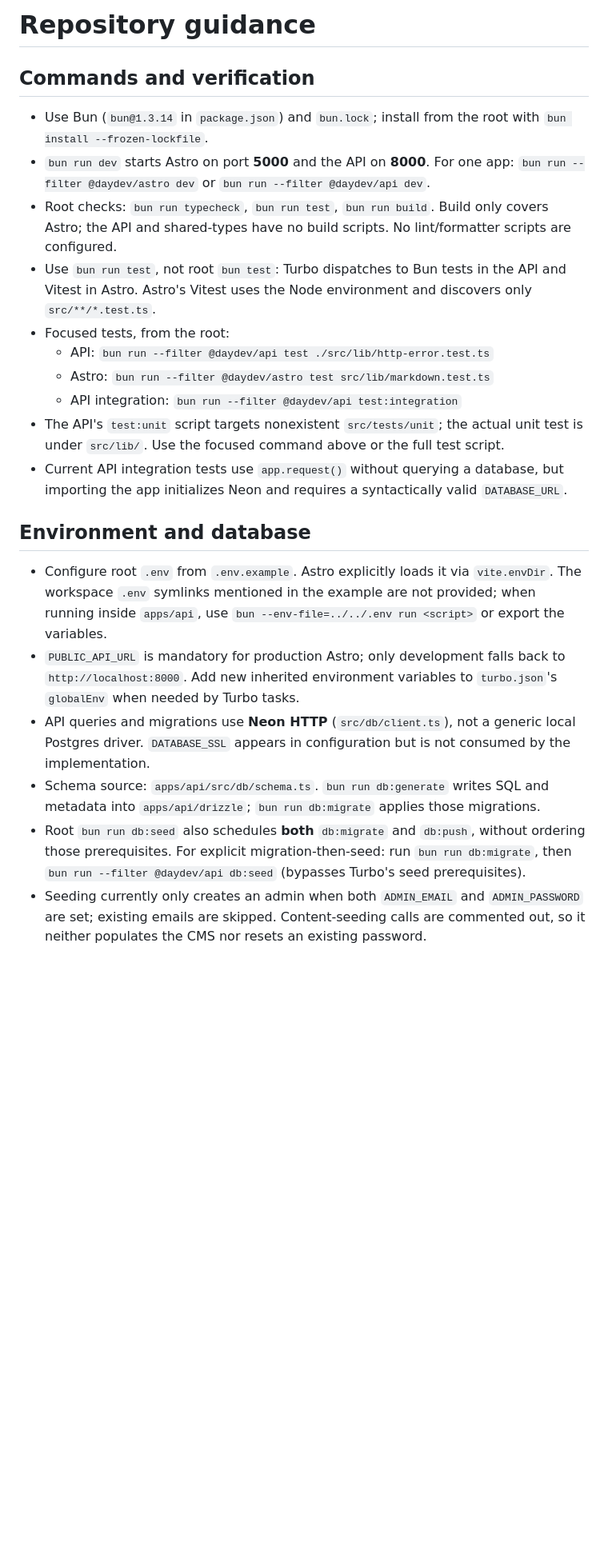
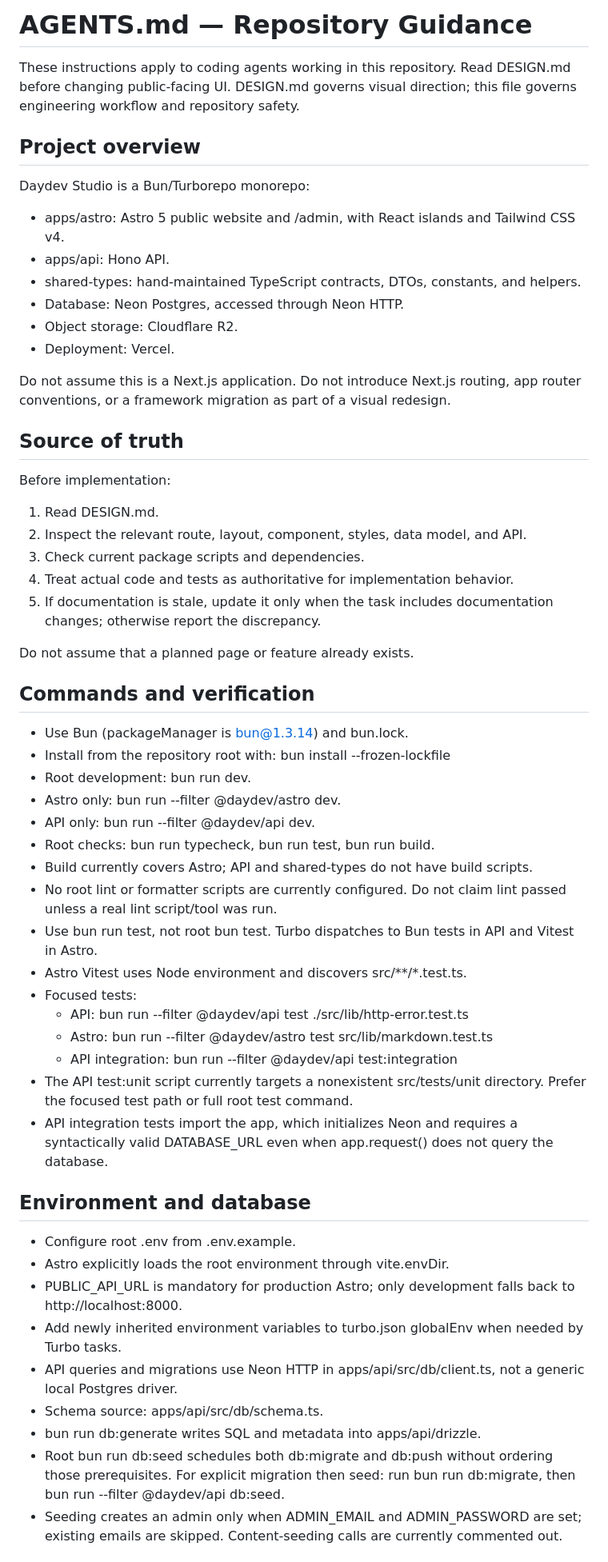
Before and after one commit to iamdayy/daydev, a Markdown page: AGENTS.md, the part around one of its changes. Shown at 80% size. Rendered like a GitHub page; blank space fills up the shorter version.

Commit message:
docs: update repository guidance for Daydev redesign

```diff
--- a/AGENTS.md
+++ b/AGENTS.md
@@ -1,24 +1,58 @@
-# Repository guidance
+# AGENTS.md — Repository Guidance
+
+These instructions apply to coding agents working in this repository. Read DESIGN.md before changing public-facing UI. DESIGN.md governs visual direction; this file governs engineering workflow and repository safety.
+
+## Project overview
+
+Daydev Studio is a Bun/Turborepo monorepo:
+- apps/astro: Astro 5 public website and /admin, with React islands and Tailwind CSS v4.
+- apps/api: Hono API.
+- shared-types: hand-maintained TypeScript contracts, DTOs, constants, and helpers.
+- Database: Neon Postgres, accessed through Neon HTTP.
+- Object storage: Cloudflare R2.
+- Deployment: Vercel.
+
+Do not assume this is a Next.js application. Do not introduce Next.js routing, app router conventions, or a framework migration as part of a visual redesign.
+
+## Source of truth
+
+Before implementation:
+1. Read DESIGN.md.
+2. Inspect the relevant route, layout, component, styles, data model, and API.
+3. Check current package scripts and dependencies.
+4. Treat actual code and tests as authoritative for implementation behavior.
+5. If documentation is stale, update it only when the task includes documentation changes; otherwise report the discrepancy.
+
+Do not assume that a planned page or feature already exists.
 
 ## Commands and verification
 
-- Use Bun (`bun@1.3.14` in `package.json`) and `bun.lock`; install from the root with `bun install --frozen-lockfile`.
-- `bun run dev` starts Astro on port **5000** and the API on **8000**. For one app: `bun run --filter @daydev/astro dev` or `bun run --filter @daydev/api dev`.
-- Root checks: `bun run typecheck`, `bun run test`, `bun run build`. Build only covers Astro; the API and shared-types have no build scripts. No lint/formatter scripts are configured.
-- Use `bun run test`, not root `bun test`: Turbo dispatches to Bun tests in the API and Vitest in Astro. Astro's Vitest uses the Node environment and discovers only `src/**/*.test.ts`.
-- Focused tests, from the root:
-  - API: `bun run --filter @daydev/api test ./src/lib/http-error.test.ts`
-  - Astro: `bun run --filter @daydev/astro test src/lib/markdown.test.ts`
-  - API integration: `bun run --filter @daydev/api test:integration`
-- The API's `test:unit` script targets nonexistent `src/tests/unit`; the actual unit test is under `src/lib/`. Use the focused command above or the full test script.
-- Current API integration tests use `app.request()` without querying a database, but importing the app initializes Neon and requires a syntactically valid `DATABASE_URL`.
+- Use Bun (packageManager is bun@1.3.14) and bun.lock.
+- Install from the repository root with: bun install --frozen-lockfile
+- Root development: bun run dev.
+- Astro only: bun run --filter @daydev/astro dev.
+- API only: bun run --filter @daydev/api dev.
+- Root checks: bun run typecheck, bun run test, bun run build.
+- Build currently covers Astro; API and shared-types do not have build scripts.
+- No root lint or formatter scripts are currently configured. Do not claim lint passed unless a real lint script/tool was run.
+- Use bun run test, not root bun test. Turbo dispatches to Bun tests in API and Vitest in Astro.
+- Astro Vitest uses Node environment and discovers src/**/*.test.ts.
+- Focused tests:
+  - API: bun run --filter @daydev/api test ./src/lib/http-error.test.ts
+  - Astro: bun run --filter @daydev/astro test src/lib/markdown.test.ts
+  - API integration: bun run --filter @daydev/api test:integration
+- The API test:unit script currently targets a nonexistent src/tests/unit directory. Prefer the focused test path or full root test command.
+- API integration tests import the app, which initializes Neon and requires a syntactically valid DATABASE_URL even when app.request() does not query the database.
 
 ## Environment and database
 
-- Configure root `.env` from `.env.example`. Astro explicitly loads it via `vite.envDir`. The workspace `.env` symlinks mentioned in the example are not provided; when running inside `apps/api`, use `bun --env-file=../../.env run <script>` or export the variables.
-- `PUBLIC_API_URL` is mandatory for production Astro; only development falls back to `http://localhost:8000`. Add new inherited environment variables to `turbo.json`'s `globalEnv` when needed by Turbo tasks.
-- API queries and migrations use **Neon HTTP** (`src/db/client.ts`), not a generic local Postgres driver. `DATABASE_SSL` appears in configuration but is not consumed by the implementation.
-- Schema source: `apps/api/src/db/schema.ts`. `bun run db:generate` writes SQL and metadata into `apps/api/drizzle`; `bun run db:migrate` applies those migrations.
-- Root `bun run db:seed` also schedules **both** `db:migrate` and `db:push`, without ordering those prerequisites. For explicit migration-then-seed: run `bun run db:migrate`, then `bun run --filter @daydev/api db:seed` (bypasses Turbo's seed prerequisites).
-- Seeding currently only creates an admin when both `ADMIN_EMAIL` and `ADMIN_PASSWORD` are set; existing emails are skipped. Content-seeding calls are commented out, so it neither populates the CMS nor resets an existing password.
+- Configure root .env from .env.example.
+- Astro explicitly loads the root environment through vite.envDir.
+- PUBLIC_API_URL is mandatory for production Astro; only development falls back to http://localhost:8000.
+- Add newly inherited environment variables to turbo.json globalEnv when needed by Turbo tasks.
+- API queries and migrations use Neon HTTP in apps/api/src/db/client.ts, not a generic local Postgres driver.
+- Schema source: apps/api/src/db/schema.ts.
+- bun run db:generate writes SQL and metadata into apps/api/drizzle.
+- Root bun run db:seed schedules both db:migrate and db:push without ordering those prerequisites. For explicit migration then seed: run bun run db:migrate, then bun run --filter @daydev/api db:seed.
+- Seeding creates an admin only when ADMIN_EMAIL and ADMIN_PASSWORD are set; existing emails are skipped. Content-seeding calls are currently commented out.
 
```
Also changed, not shown: other parts of AGENTS.md (+94 -7 lines).
